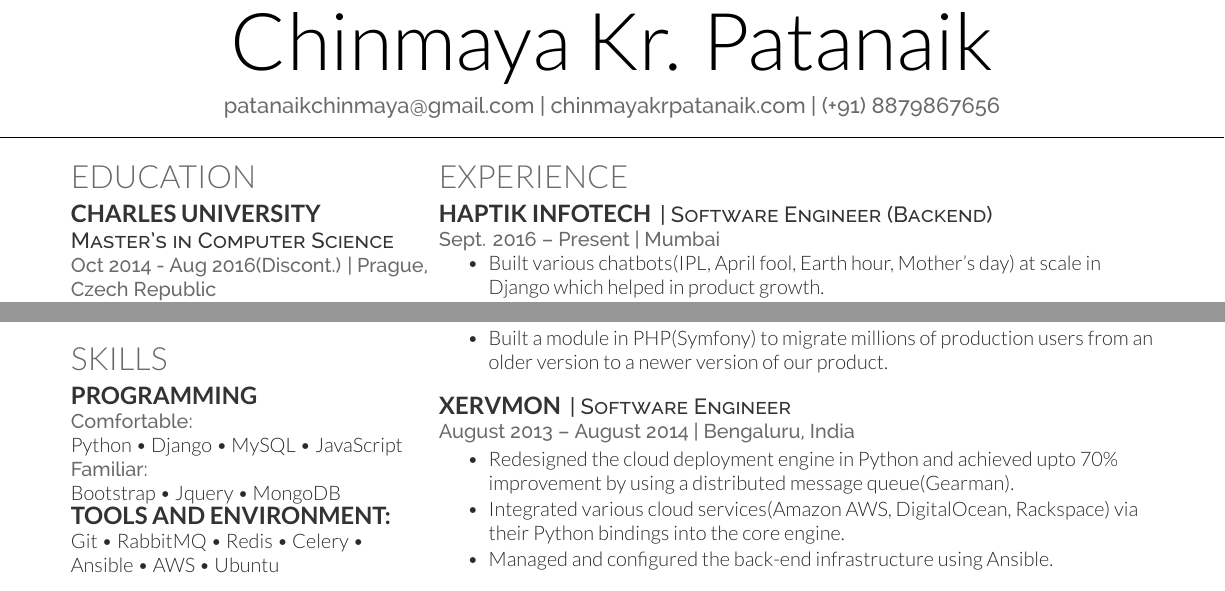
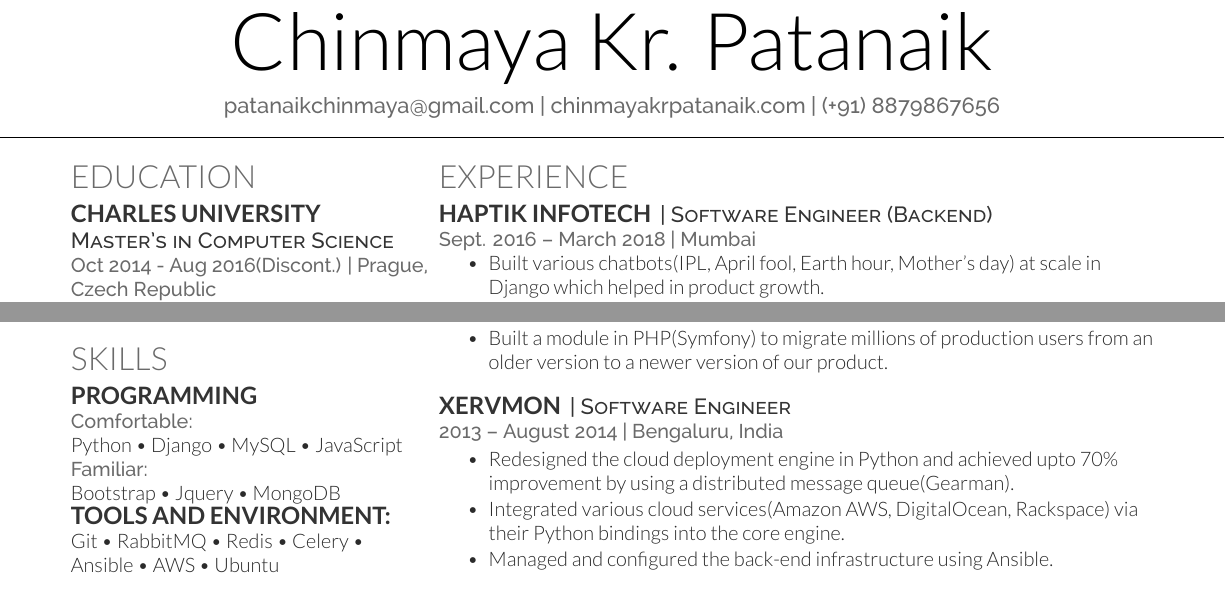
Before and after one commit to pattu777/Resume, a LaTeX CV (main.tex): two parts of the page, joined at a grey line, cut so that both start at the same text. Compiled offline with XeLaTeX.

Commit message:
new resume

```diff
--- a/main.tex
+++ b/main.tex
@@ -144,7 +144,7 @@ Football, Cooking, Solving sudokus
 
 \runsubsection{Haptik Infotech}
 \descript{| Software Engineer (Backend) }
-\location{Sept. 2016 – Present | Mumbai}
+\location{Sept. 2016 – March 2018 | Mumbai}
 \vspace{\topsep}
 \begin{tightemize}
 \item Built various chatbots(IPL, April fool, Earth hour, Mother's day) at scale in Django which helped in product growth.
@@ -166,7 +166,7 @@ Football, Cooking, Solving sudokus
 
 \runsubsection{Xervmon}
 \descript{| Software Engineer }
-\location{August 2013 – August 2014 | Bengaluru, India}
+\location{2013 – August 2014 | Bengaluru, India}
 \begin{tightemize}
 \item Redesigned the cloud deployment engine in Python and achieved upto 70\% improvement by using a distributed message queue(Gearman).
 \item Integrated various cloud services(Amazon AWS, DigitalOcean, Rackspace) via their Python bindings into the core engine.
```
Also changed, not shown: Chinmaya Kr Patanaik.pdf (added).
